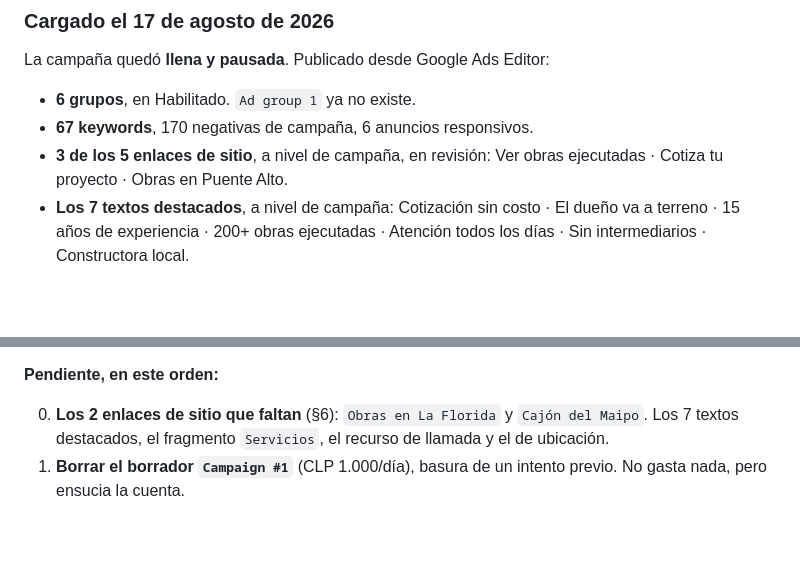
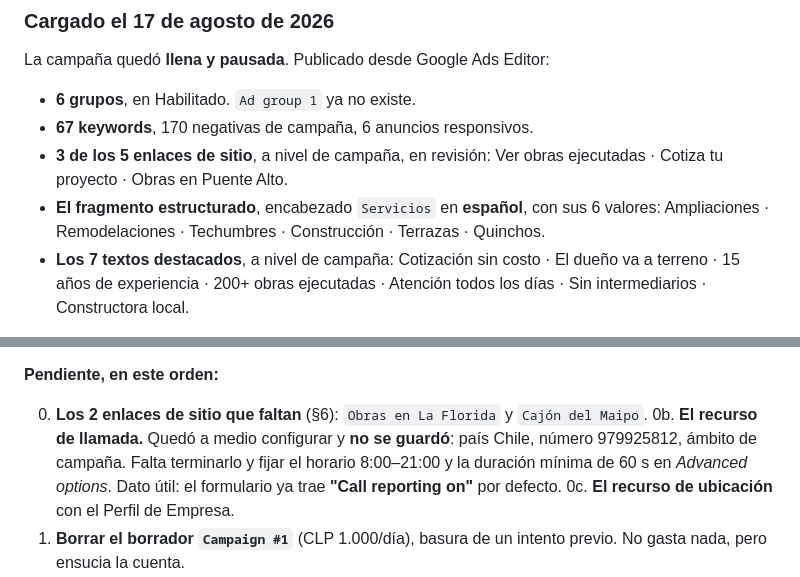
Before and after one commit to cristiansanchez1003-blip/AOconstrucciones, a Markdown page: PLAN-CAMPANA.md, 2 parts joined by grey strips. GitHub-like rendering; blank space fills up the shorter version.

Commit message:
Load the structured snippet and record where the call asset stopped
The structured snippet is in with the Servicios header in Spanish and its six
values. The header language defaults to English, which would have produced an
English header on a Spanish campaign, so it has to be switched before picking
the header type.

The call asset was left mid-configuration when the browser connection dropped
and was not saved. Country and number were entered; the schedule and the sixty
second minimum still need setting. Noting that call reporting is already on by
default so it does not need enabling.

Co-Authored-By: Claude Opus 5 <noreply@anthropic.com>

```diff
--- a/PLAN-CAMPANA.md
+++ b/PLAN-CAMPANA.md
@@ -547,6 +547,9 @@ La campaña quedó **llena y pausada**. Publicado desde Google Ads Editor:
 - **67 keywords**, 170 negativas de campaña, 6 anuncios responsivos.
 - **3 de los 5 enlaces de sitio**, a nivel de campaña, en revisión:
   Ver obras ejecutadas · Cotiza tu proyecto · Obras en Puente Alto.
+- **El fragmento estructurado**, encabezado `Servicios` en **español**, con sus
+  6 valores: Ampliaciones · Remodelaciones · Techumbres · Construcción ·
+  Terrazas · Quinchos.
 - **Los 7 textos destacados**, a nivel de campaña: Cotización sin costo ·
   El dueño va a terreno · 15 años de experiencia · 200+ obras ejecutadas ·
   Atención todos los días · Sin intermediarios · Constructora local.
@@ -565,8 +568,12 @@ El menú de recursos recién aparece cuando la cuenta tiene una campaña.
 **Pendiente, en este orden:**
 
 0. **Los 2 enlaces de sitio que faltan** (§6): `Obras en La Florida` y
-   `Cajón del Maipo`. Los 7 textos destacados, el fragmento `Servicios`,
-   el recurso de llamada y el de ubicación.
+   `Cajón del Maipo`.
+0b. **El recurso de llamada.** Quedó a medio configurar y **no se guardó**:
+   país Chile, número 979925812, ámbito de campaña. Falta terminarlo y fijar
+   el horario 8:00–21:00 y la duración mínima de 60 s en *Advanced options*.
+   Dato útil: el formulario ya trae **"Call reporting on"** por defecto.
+0c. **El recurso de ubicación** con el Perfil de Empresa.
 1. **Borrar el borrador `Campaign #1`** (CLP 1.000/día), basura de un intento
    previo. No gasta nada, pero ensucia la cuenta.
 2. **Borrar el grupo `Ad group 1`**, temporal, con 3 keywords y 3 títulos del
```
